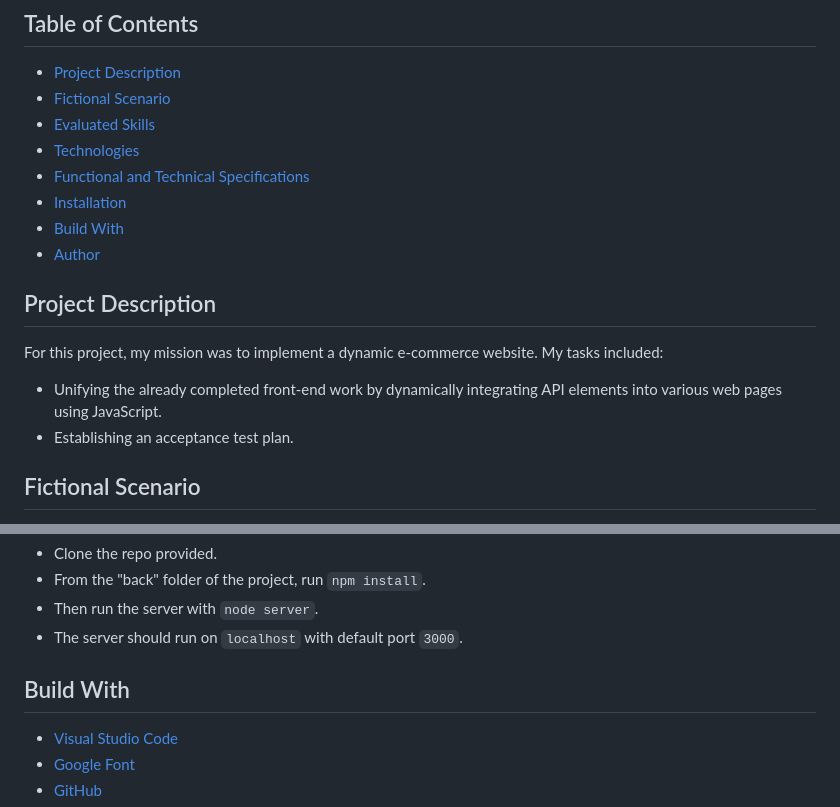
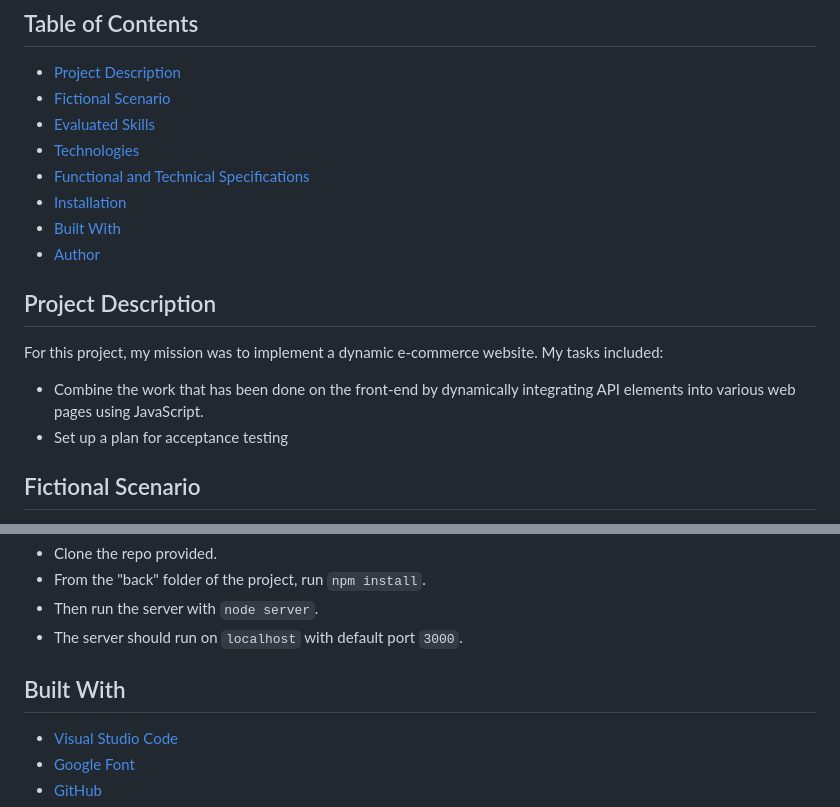
Before and after one commit to Hileene/BehalalAline_5_21122022, a Markdown page: README.md, 2 parts joined by grey strips. GitHub-like rendering.

Commit message:
Correction contenu version anglaise

```diff
--- a/README.md
+++ b/README.md
@@ -118,7 +118,7 @@ Vous devrez avoir Node et `npm` installés localement sur votre machine.
 - [Technologies](#technologies)
 - [Functional and Technical Specifications](#functional-and-technical-specifications)
 - [Installation](#installation)
-- [Build With](#developed-with)
+- [Built With](#developed-with)
 - [Author](#author)
 
 ## Project Description
@@ -126,8 +126,8 @@ Vous devrez avoir Node et `npm` installés localement sur votre machine.
 For this project, my mission was to implement a dynamic e-commerce website.
 My tasks included:
 
-- Unifying the already completed front-end work by dynamically integrating API elements into various web pages using JavaScript.
-- Establishing an acceptance test plan.
+- Combine the work that has been done on the front-end by dynamically integrating API elements into various web pages using JavaScript.
+- Set up a plan for acceptance testing
 
 ## Fictional Scenario
 
@@ -185,7 +186,7 @@ You will need to have Node and `npm` installed locally on your machine.
 - The server should run on `localhost` with default port `3000`.
 
 
-## Build With
+## Built With
 
 - [Visual Studio Code](https://code.visualstudio.com/)
 - [Google Font](https://fonts.google.com/)
```
Also changed, not shown: other parts of README.md (+1 -0 lines).
